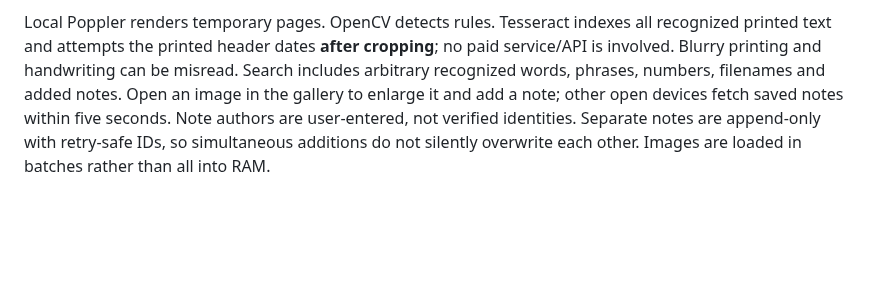
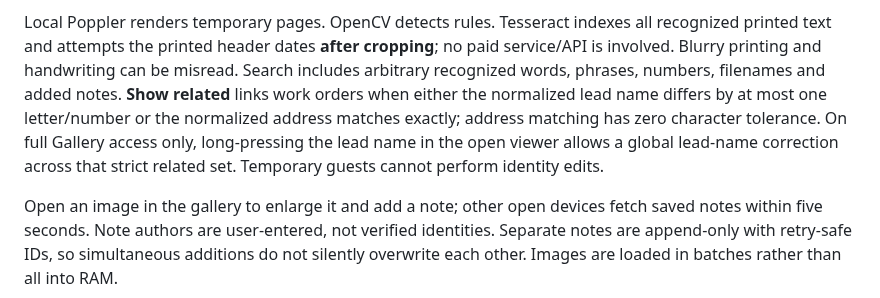
Before and after one commit to matijepekovic/pi-sales-leaderboard, a Markdown page: printer_app/README.md, the part around the change. Drawn GitHub-style; blank space fills up the shorter version.

Commit message:
Document strict Gallery related identity behavior

```diff
--- a/printer_app/README.md
+++ b/printer_app/README.md
@@ -299,6 +299,12 @@ Local Poppler renders temporary pages. OpenCV detects rules. Tesseract indexes a
 recognized printed text and attempts the printed header dates **after cropping**;
 no paid service/API is involved. Blurry printing and handwriting can be misread.
 Search includes arbitrary recognized words, phrases, numbers, filenames and added notes.
+**Show related** links work orders when either the normalized lead name differs by at
+most one letter/number or the normalized address matches exactly; address matching has
+zero character tolerance. On full Gallery access only, long-pressing the lead name in
+the open viewer allows a global lead-name correction across that strict related set.
+Temporary guests cannot perform identity edits.
+
 Open an image in the gallery to enlarge it and add a note; other open devices fetch
 saved notes within five seconds. Note authors are user-entered, not verified identities.
 Separate notes are append-only with retry-safe IDs, so simultaneous additions do not
```
